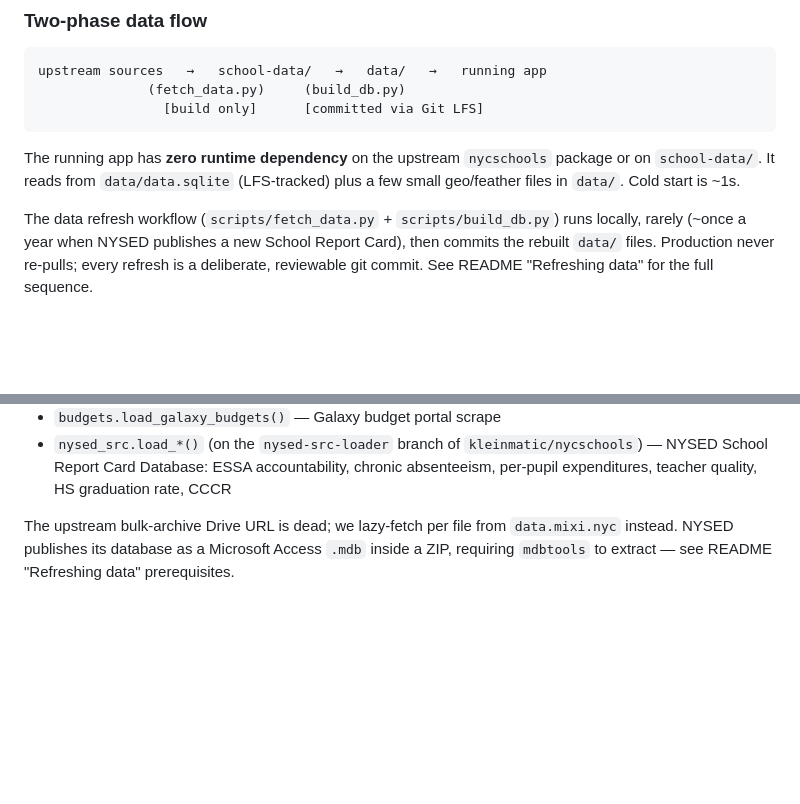
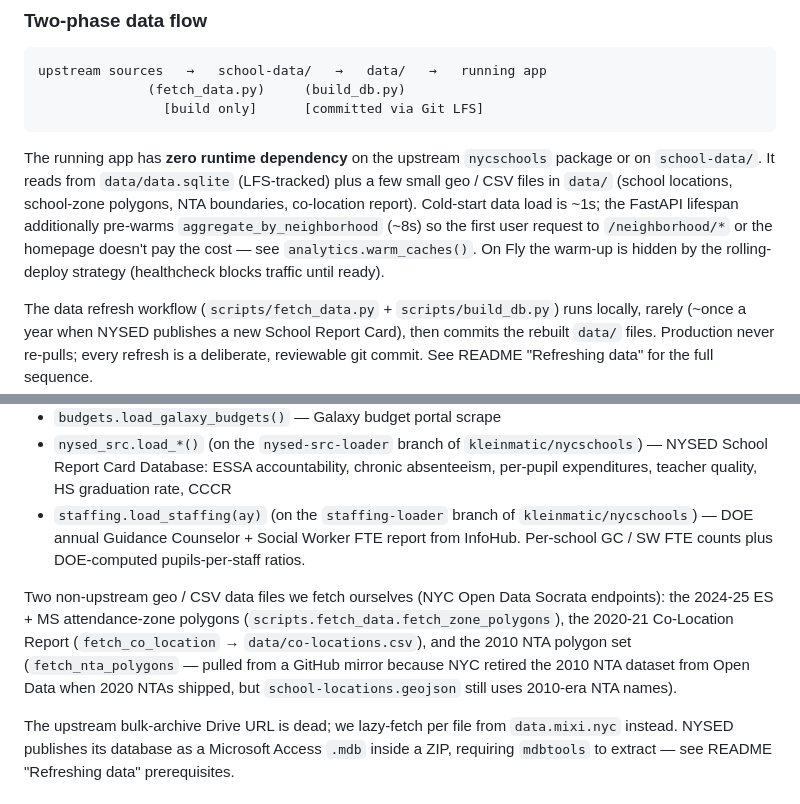
Before and after one commit to kleinmatic/nyc-schools-agentic, a Markdown page: CLAUDE.md, 2 parts joined by grey strips. Drawn GitHub-style; blank space fills up the shorter version.

````diff
--- a/CLAUDE.md
+++ b/CLAUDE.md
@@ -12,7 +12,7 @@ upstream sources   →   school-data/   →   data/   →   running app
                 [build only]      [committed via Git LFS]
 ```
 
-The running app has **zero runtime dependency** on the upstream `nycschools` package or on `school-data/`. It reads from `data/data.sqlite` (LFS-tracked) plus a few small geo/feather files in `data/`. Cold start is ~1s.
+The running app has **zero runtime dependency** on the upstream `nycschools` package or on `school-data/`. It reads from `data/data.sqlite` (LFS-tracked) plus a few small geo / CSV files in `data/` (school locations, school-zone polygons, NTA boundaries, co-location report). Cold-start data load is ~1s; the FastAPI lifespan additionally pre-warms `aggregate_by_neighborhood` (~8s) so the first user request to `/neighborhood/*` or the homepage doesn't pay the cost — see `analytics.warm_caches()`. On Fly the warm-up is hidden by the rolling-deploy strategy (healthcheck blocks traffic until ready).
 
 The data refresh workflow (`scripts/fetch_data.py` + `scripts/build_db.py`) runs locally, rarely (~once a year when NYSED publishes a new School Report Card), then commits the rebuilt `data/` files. Production never re-pulls; every refresh is a deliberate, reviewable git commit. See README "Refreshing data" for the full sequence.
 
@@ -93,6 +96,9 @@ Used only by `scripts/fetch_data.py` and `scripts/build_db.py`, never at runtime
 - `shsat.load_admission_offers()` — SHSAT outcomes by sending school
 - `budgets.load_galaxy_budgets()` — Galaxy budget portal scrape
 - `nysed_src.load_*()` (on the `nysed-src-loader` branch of `kleinmatic/nycschools`) — NYSED School Report Card Database: ESSA accountability, chronic absenteeism, per-pupil expenditures, teacher quality, HS graduation rate, CCCR
+- `staffing.load_staffing(ay)` (on the `staffing-loader` branch of `kleinmatic/nycschools`) — DOE annual Guidance Counselor + Social Worker FTE report from InfoHub. Per-school GC / SW FTE counts plus DOE-computed pupils-per-staff ratios.
+
+Two non-upstream geo / CSV data files we fetch ourselves (NYC Open Data Socrata endpoints): the 2024-25 ES + MS attendance-zone polygons (`scripts.fetch_data.fetch_zone_polygons`), the 2020-21 Co-Location Report (`fetch_co_location` → `data/co-locations.csv`), and the 2010 NTA polygon set (`fetch_nta_polygons` — pulled from a GitHub mirror because NYC retired the 2010 NTA dataset from Open Data when 2020 NTAs shipped, but `school-locations.geojson` still uses 2010-era NTA names).
 
 The upstream bulk-archive Drive URL is dead; we lazy-fetch per file from `data.mixi.nyc` instead. NYSED publishes its database as a Microsoft Access `.mdb` inside a ZIP, requiring `mdbtools` to extract — see README "Refreshing data" prerequisites.
 
````
Also changed, not shown: other parts of CLAUDE.md (+13 -6 lines).
